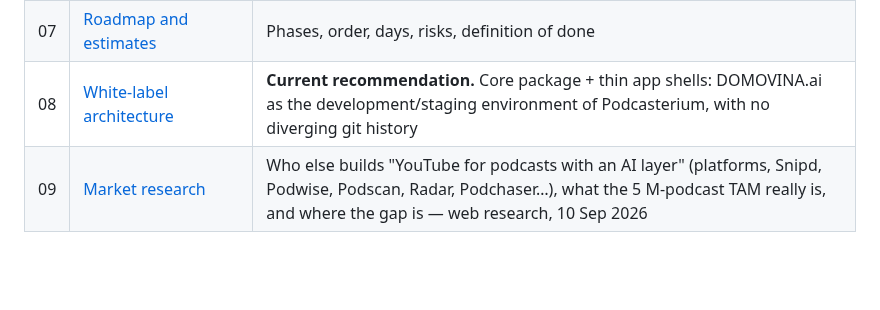
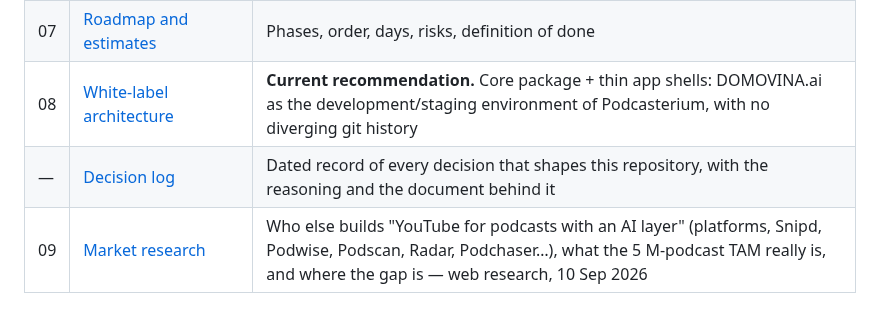
Before and after one commit to podcasterium/podcasterium-app, a Markdown page: README.md, the part around the change. Rendered like a GitHub page; blank space fills up the shorter version.

```diff
--- a/README.md
+++ b/README.md
@@ -33,6 +33,7 @@ Everything persisted in this repository is in English — see `CLAUDE.md`.
 | 06 | [Backend and corpus](docs/06-backend-and-corpus.md) | What Podcasterium shares with the DOMOVINA backend, what is flagged off, where the real cost of a global product is |
 | 07 | [Roadmap and estimates](docs/07-roadmap-and-estimates.md) | Phases, order, days, risks, definition of done |
 | 08 | [White-label architecture](docs/08-white-label-architecture.md) | **Current recommendation.** Core package + thin app shells: DOMOVINA.ai as the development/staging environment of Podcasterium, with no diverging git history |
+| — | [Decision log](docs/DECISIONS.md) | Dated record of every decision that shapes this repository, with the reasoning and the document behind it |
 | 09 | [Market research](docs/09-market-research.md) | Who else builds "YouTube for podcasts with an AI layer" (platforms, Snipd, Podwise, Podscan, Radar, Podchaser…), what the 5 M-podcast TAM really is, and where the gap is — web research, 10 Sep 2026 |
 
 ## Rules for these documents
```
Also changed, not shown: docs/DECISIONS.md (added, +23 -0 lines).
